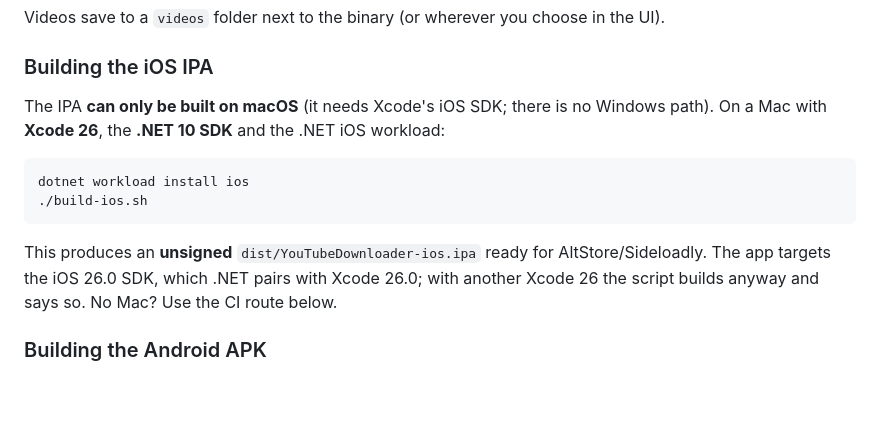
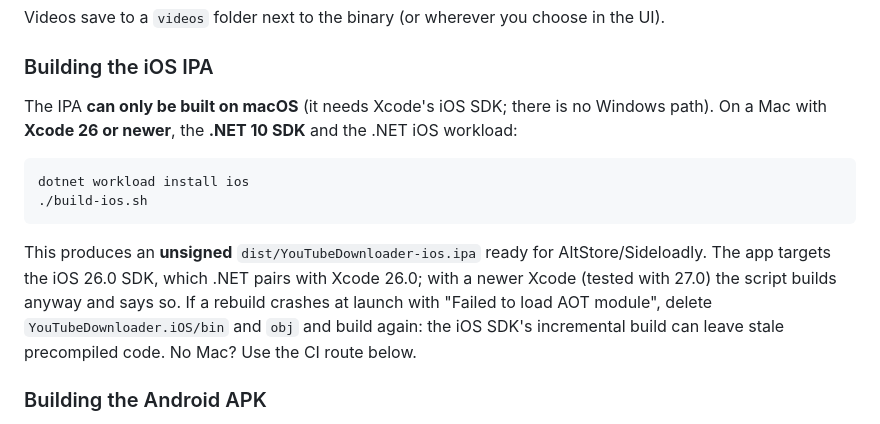
Before and after one commit to Nitro70/YoutubeDownloader, a Markdown page: README.md, the part around the change. Drawn GitHub-style; blank space fills up the shorter version.

Commit message:
README: iOS builds with Xcode 26 or newer; stale AOT rebuild tip

````diff
--- a/README.md
+++ b/README.md
@@ -174,14 +174,14 @@ Videos save to a `videos` folder next to the binary (or wherever you choose in t
 
 ### Building the iOS IPA
 
-The IPA **can only be built on macOS** (it needs Xcode's iOS SDK; there is no Windows path). On a Mac with **Xcode 26**, the **.NET 10 SDK** and the .NET iOS workload:
+The IPA **can only be built on macOS** (it needs Xcode's iOS SDK; there is no Windows path). On a Mac with **Xcode 26 or newer**, the **.NET 10 SDK** and the .NET iOS workload:
 
 ```bash
 dotnet workload install ios
 ./build-ios.sh
 ```
 
-This produces an **unsigned** `dist/YouTubeDownloader-ios.ipa` ready for AltStore/Sideloadly. The app targets the iOS 26.0 SDK, which .NET pairs with Xcode 26.0; with another Xcode 26 the script builds anyway and says so. No Mac? Use the CI route below.
+This produces an **unsigned** `dist/YouTubeDownloader-ios.ipa` ready for AltStore/Sideloadly. The app targets the iOS 26.0 SDK, which .NET pairs with Xcode 26.0; with a newer Xcode (tested with 27.0) the script builds anyway and says so. If a rebuild crashes at launch with "Failed to load AOT module", delete `YouTubeDownloader.iOS/bin` and `obj` and build again: the iOS SDK's incremental build can leave stale precompiled code. No Mac? Use the CI route below.
 
 ### Building the Android APK
 
````
